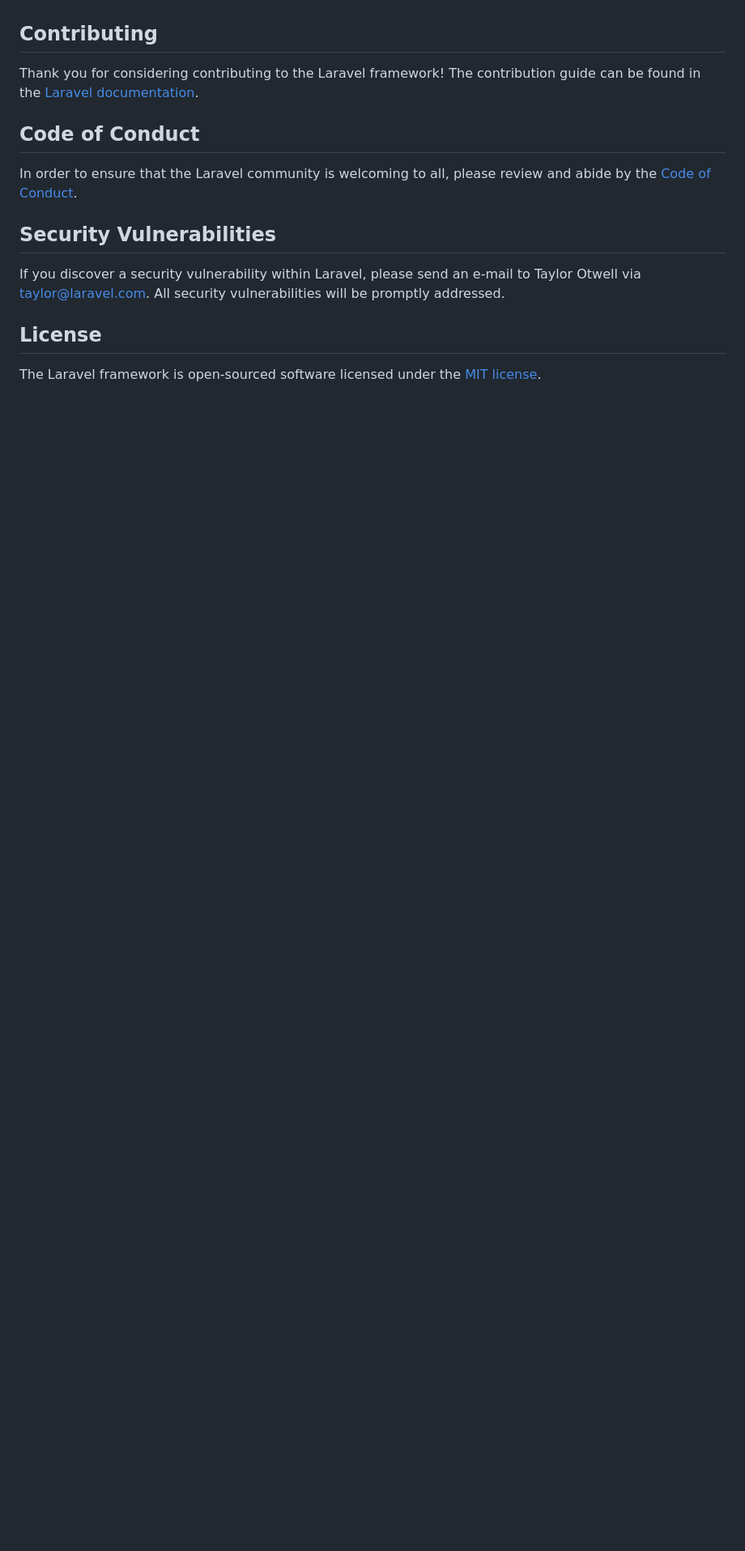
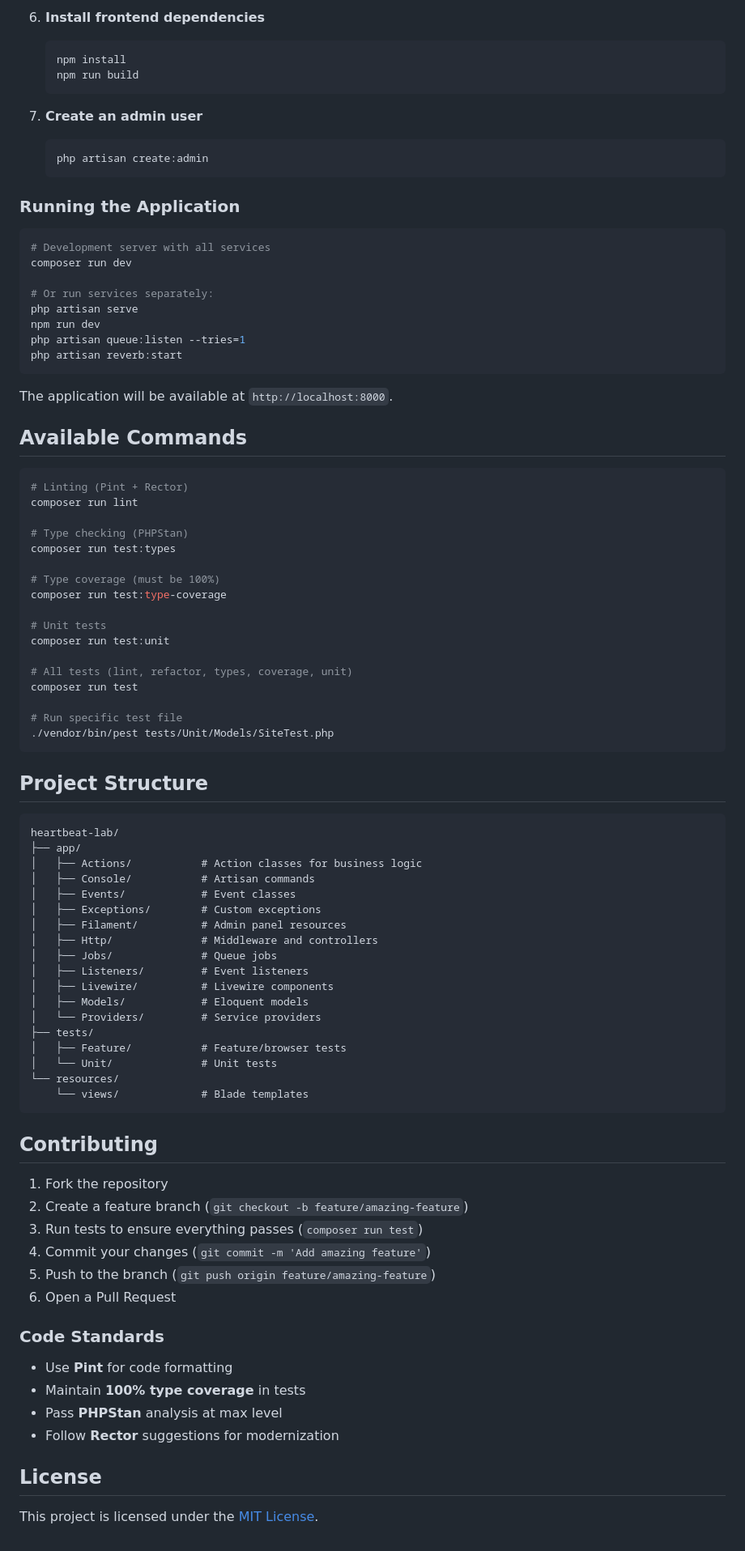
Before and after one commit to moemadeldin/heartbeat-lab, a Markdown page: README.md, the part around one of its changes. Shown at 81% size. Rendered like a GitHub page; blank space fills up the shorter version.

Commit message:
docs: update README with project-specific documentation

````diff
--- a/README.md
+++ b/README.md
@@ -44,16 +73,90 @@ We would like to extend our thanks to the following sponsors for funding Laravel
+6. **Install frontend dependencies**
+   ```bash
+   npm install
+   npm run build
+   ```
+
+7. **Create an admin user**
+   ```bash
+   php artisan create:admin
+   ```
+
+### Running the Application
+
+```bash
+# Development server with all services
+composer run dev
+
+# Or run services separately:
+php artisan serve
+npm run dev
+php artisan queue:listen --tries=1
+php artisan reverb:start
+```
+
+The application will be available at `http://localhost:8000`.
+
+## Available Commands
+
+```bash
+# Linting (Pint + Rector)
+composer run lint
+
+# Type checking (PHPStan)
+composer run test:types
+
+# Type coverage (must be 100%)
+composer run test:type-coverage
+
+# Unit tests
+composer run test:unit
+
+# All tests (lint, refactor, types, coverage, unit)
+composer run test
+
+# Run specific test file
+./vendor/bin/pest tests/Unit/Models/SiteTest.php
+```
+
+## Project Structure
+
+```
+heartbeat-lab/
+├── app/
+│   ├── Actions/           # Action classes for business logic
+│   ├── Console/           # Artisan commands
+│   ├── Events/            # Event classes
+│   ├── Exceptions/        # Custom exceptions
+│   ├── Filament/          # Admin panel resources
+│   ├── Http/              # Middleware and controllers
+│   ├── Jobs/              # Queue jobs
+│   ├── Listeners/         # Event listeners
+│   ├── Livewire/          # Livewire components
+│   ├── Models/            # Eloquent models
+│   └── Providers/         # Service providers
+├── tests/
+│   ├── Feature/           # Feature/browser tests
+│   └── Unit/              # Unit tests
+└── resources/
+    └── views/             # Blade templates
+```
 
 ## Contributing
 
-Thank you for considering contributing to the Laravel framework! The contribution guide can be found in the [Laravel documentation](https://laravel.com/docs/contributions).
+1. Fork the repository
+2. Create a feature branch (`git checkout -b feature/amazing-feature`)
+3. Run tests to ensure everything passes (`composer run test`)
+4. Commit your changes (`git commit -m 'Add amazing feature'`)
+5. Push to the branch (`git push origin feature/amazing-feature`)
+6. Open a Pull Request
 
-## Code of Conduct
+### Code Standards
 
-In order to ensure that the Laravel community is welcoming to all, please review and abide by the [Code of Conduct](https://laravel.com/docs/contributions#code-of-conduct).
-
-## Security Vulnerabilities
-
-If you discover a security vulnerability within Laravel, please send an e-mail to Taylor Otwell via [taylor@laravel.com](mailto:taylor@laravel.com). All security vulnerabilities will be promptly addressed.
+- Use **Pint** for code formatting
+- Maintain **100% type coverage** in tests
+- Pass **PHPStan** analysis at max level
+- Follow **Rector** suggestions for modernization
 
 ## License
 
-The Laravel framework is open-sourced software licensed under the [MIT license](https://opensource.org/licenses/MIT).
+This project is licensed under the [MIT License](LICENSE).
````
Also changed, not shown: other parts of README.md (+58 -29 lines).
